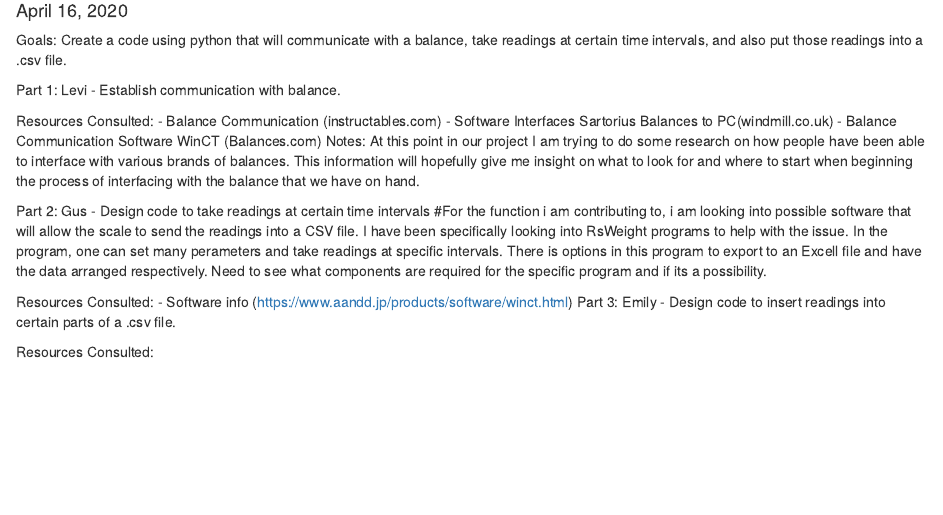
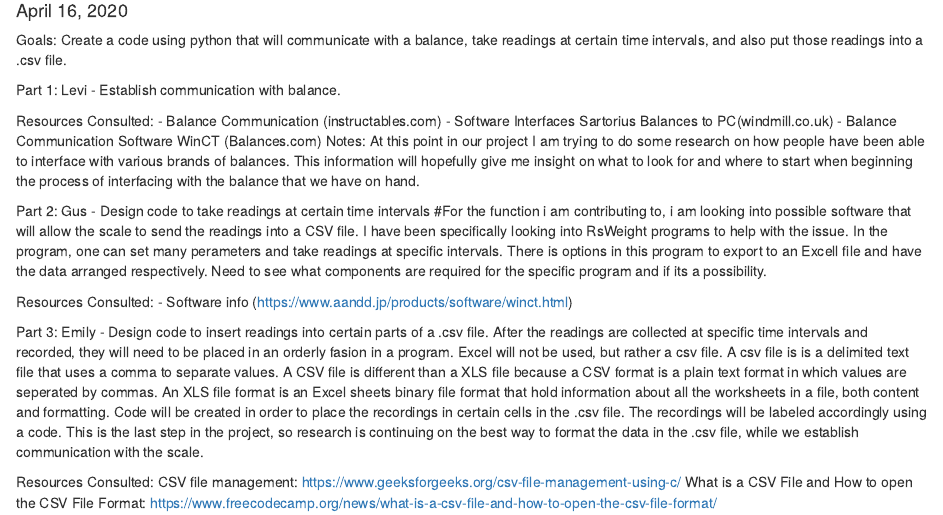
Before and after one commit to gushull10/Balance_Communication_Project, an R Markdown document (Balance Communication Project.Rmd): the page in a window 1100 px wide, from 100 px down. Rendered offline with R 4.5, knitr and Pandoc, with nearby package versions.

Commit message:
Update Balance Communication Project.Rmd

````diff
--- a/Balance Communication Project.Rmd
+++ b/Balance Communication Project.Rmd
@@ -27,8 +27,16 @@ Part 2: Gus - Design code to take readings at certain time intervals
 ```
 Resources Consulted:
 - Software info (https://www.aandd.jp/products/software/winct.html)
+
 Part 3: Emily - Design code to insert readings into certain parts of a .csv file.
+After the readings are collected at specific time intervals and recorded, they will need to be placed in an orderly fasion in a program.
+Excel will not be used, but rather a csv file. A csv file is is a delimited text file that uses a comma to separate values.
+A CSV file is different than a XLS file because a CSV format is a plain text format in which values are seperated by commas. An XLS file format is an Excel sheets binary file format that hold information about all the worksheets in a file, both content and formatting.
+Code will be created in order to place the recordings in certain cells in the .csv file. The recordings will be labeled accordingly using a code.
+This is the last step in the project, so research is continuing on the best way to format the data in the .csv file, while we establish communication with the scale.
 ```{r}
 
 ```
 Resources Consulted:
+CSV file management: https://www.geeksforgeeks.org/csv-file-management-using-c/
+What is a CSV File and How to open the CSV File Format: https://www.freecodecamp.org/news/what-is-a-csv-file-and-how-to-open-the-csv-file-format/
````
